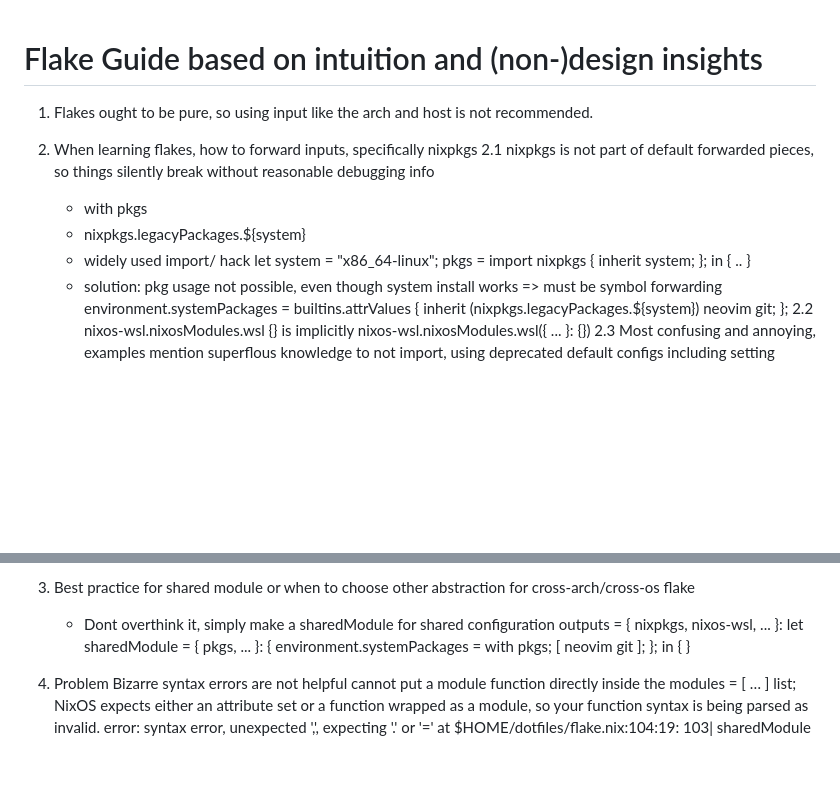
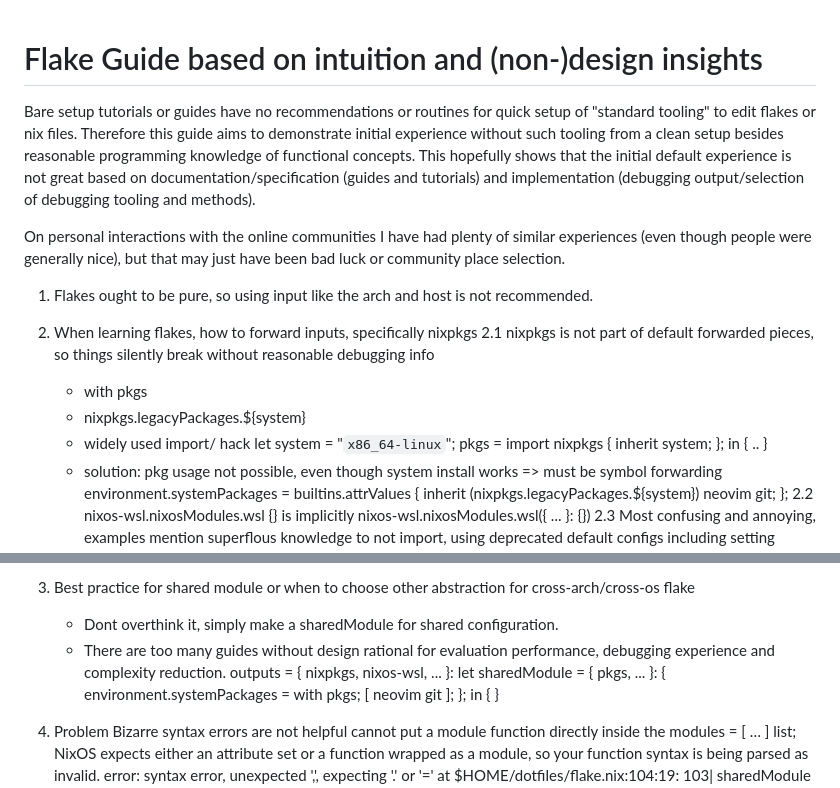
Before and after one commit to matu3ba/dotfiles, a Markdown page: flake_nix_bad_but_works.md, 2 parts joined by grey strips. Drawn GitHub-style; blank space fills up the shorter version.

Commit message:
intro on examples for bad flake nix behavior

```diff
--- a/flake_nix_bad_but_works.md
+++ b/flake_nix_bad_but_works.md
@@ -1,4 +1,16 @@
 # Flake Guide based on intuition and (non-)design insights
+
+Bare setup tutorials or guides have no recommendations or routines for quick
+setup of "standard tooling" to edit flakes or nix files.
+Therefore this guide aims to demonstrate initial experience without such tooling
+from a clean setup besides reasonable programming knowledge of functional concepts.
+This hopefully shows that the initial default experience is not great based on
+documentation/specification (guides and tutorials) and implementation
+(debugging output/selection of debugging tooling and methods).
+
+On personal interactions with the online communities I have had plenty of
+similar experiences (even though people were generally nice), but that may just
+have been bad luck or community place selection.
 
 1. Flakes ought to be pure, so using input like the arch and host is not
 recommended.
@@ -10,7 +22,7 @@ recommended.
     * nixpkgs.legacyPackages.${system}
     * widely used import/ hack
       let
-        system = "x86_64-linux";
+        system = "`x86_64-linux`";
         pkgs = import nixpkgs { inherit system; };
       in {
         ..
@@ -42,7 +54,9 @@ Difference between 2.4 and 2.5 ?
 
 3. Best practice for shared module or when to choose other abstraction for cross-arch/cross-os flake
     * Dont overthink it, simply make a sharedModule for shared
-      configuration
+      configuration.
+    * There are too many guides without design rational for evaluation performance,
+      debugging experience and complexity reduction.
       outputs = { nixpkgs, nixos-wsl, ... }:
       let
         sharedModule = { pkgs, ... }: {
```
